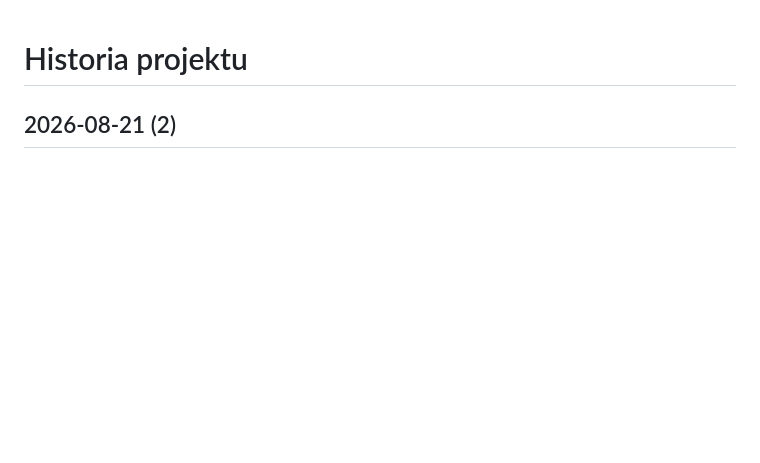
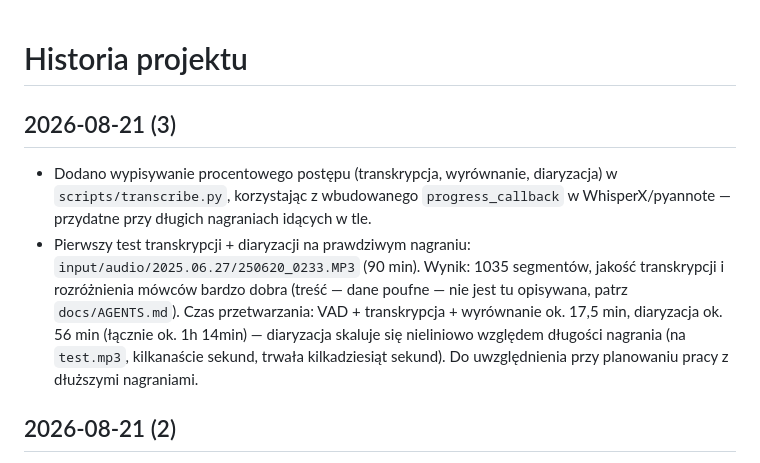
Before and after one commit to quitemax/SMDM_Sprawozdania, a Markdown page: docs/HISTORY.md, the part around the change. Drawn GitHub-style; blank space fills up the shorter version.

```diff
--- a/docs/HISTORY.md
+++ b/docs/HISTORY.md
@@ -1,4 +1,20 @@
 # Historia projektu
+
+## 2026-08-21 (3)
+
+- Dodano wypisywanie procentowego postępu (transkrypcja, wyrównanie,
+  diaryzacja) w `scripts/transcribe.py`, korzystając z wbudowanego
+  `progress_callback` w WhisperX/pyannote — przydatne przy długich
+  nagraniach idących w tle.
+- Pierwszy test transkrypcji + diaryzacji na prawdziwym nagraniu:
+  `input/audio/2025.06.27/250620_0233.MP3` (90 min). Wynik: 1035
+  segmentów, jakość transkrypcji i rozróżnienia mówców bardzo dobra
+  (treść — dane poufne — nie jest tu opisywana, patrz `docs/AGENTS.md`).
+  Czas przetwarzania: VAD + transkrypcja + wyrównanie ok. 17,5 min,
+  diaryzacja ok. 56 min (łącznie ok. 1h 14min) — diaryzacja skaluje się
+  nieliniowo względem długości nagrania (na `test.mp3`, kilkanaście
+  sekund, trwała kilkadziesiąt sekund). Do uwzględnienia przy planowaniu
+  pracy z dłuższymi nagraniami.
 
 ## 2026-08-21 (2)
 
```
Also changed, not shown: docs/ROADMAP.md (+16 -8 lines).
